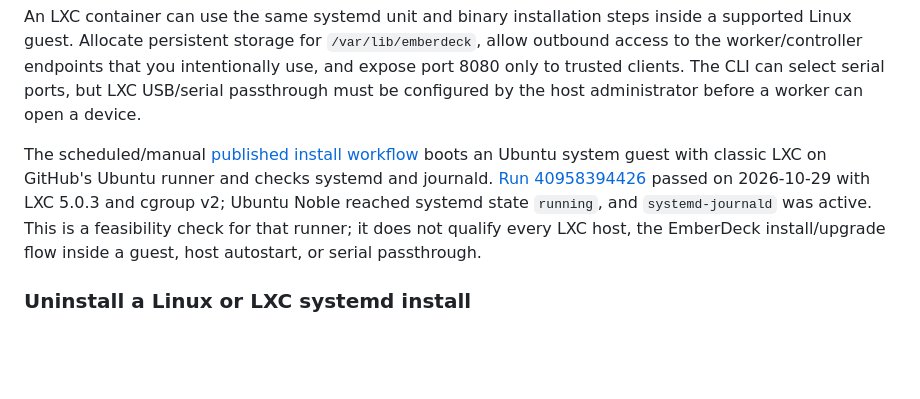
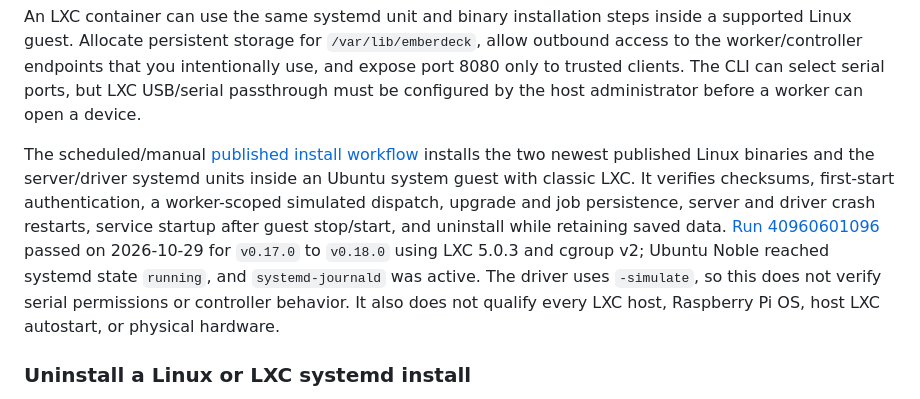
Before and after one commit to constructorfleet/emberdeck, a Markdown page: docs/deployment.md, the part around the change. Drawn GitHub-style; blank space fills up the shorter version.

Commit message:
docs: record LXC service validation

```diff
--- a/docs/deployment.md
+++ b/docs/deployment.md
@@ -290,12 +290,17 @@ CLI can select serial ports, but LXC USB/serial passthrough must be configured
 by the host administrator before a worker can open a device.
 
 The scheduled/manual [published install workflow](../.github/workflows/published-install-validation.yml)
-boots an Ubuntu system guest with classic LXC on GitHub's Ubuntu runner and
-checks systemd and journald. [Run 40958394426](https://github.com/constructorfleet/emberdeck/actions/runs/40958394426)
-passed on 2026-10-29 with LXC 5.0.3 and cgroup v2; Ubuntu Noble reached systemd
-state `running`, and `systemd-journald` was active. This is a feasibility check
-for that runner; it does not qualify every LXC host, the EmberDeck
-install/upgrade flow inside a guest, host autostart, or serial passthrough.
+installs the two newest published Linux binaries and the server/driver systemd
+units inside an Ubuntu system guest with classic LXC. It verifies checksums,
+first-start authentication, a worker-scoped simulated dispatch, upgrade and job
+persistence, server and driver crash restarts, service startup after guest
+stop/start, and uninstall while retaining saved data. [Run
+40960601096](https://github.com/constructorfleet/emberdeck/actions/runs/40960601096)
+passed on 2026-10-29 for `v0.17.0` to `v0.18.0` using LXC 5.0.3 and cgroup v2;
+Ubuntu Noble reached systemd state `running`, and `systemd-journald` was active.
+The driver uses `-simulate`, so this does not verify serial permissions or
+controller behavior. It also does not qualify every LXC host, Raspberry Pi OS,
+host LXC autostart, or physical hardware.
 
 ### Uninstall a Linux or LXC systemd install
 
```
Also changed, not shown: docs/install.md (+12 -9 lines).
